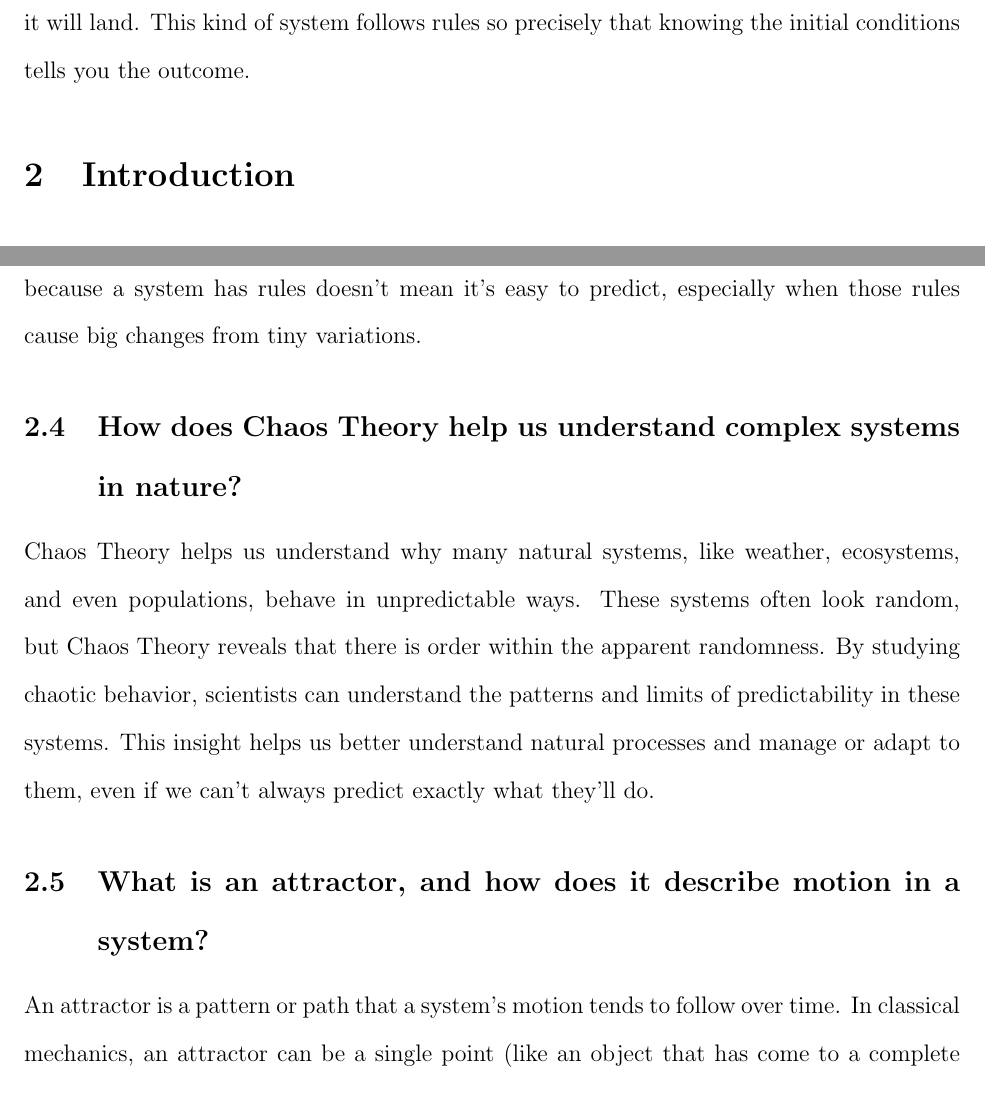
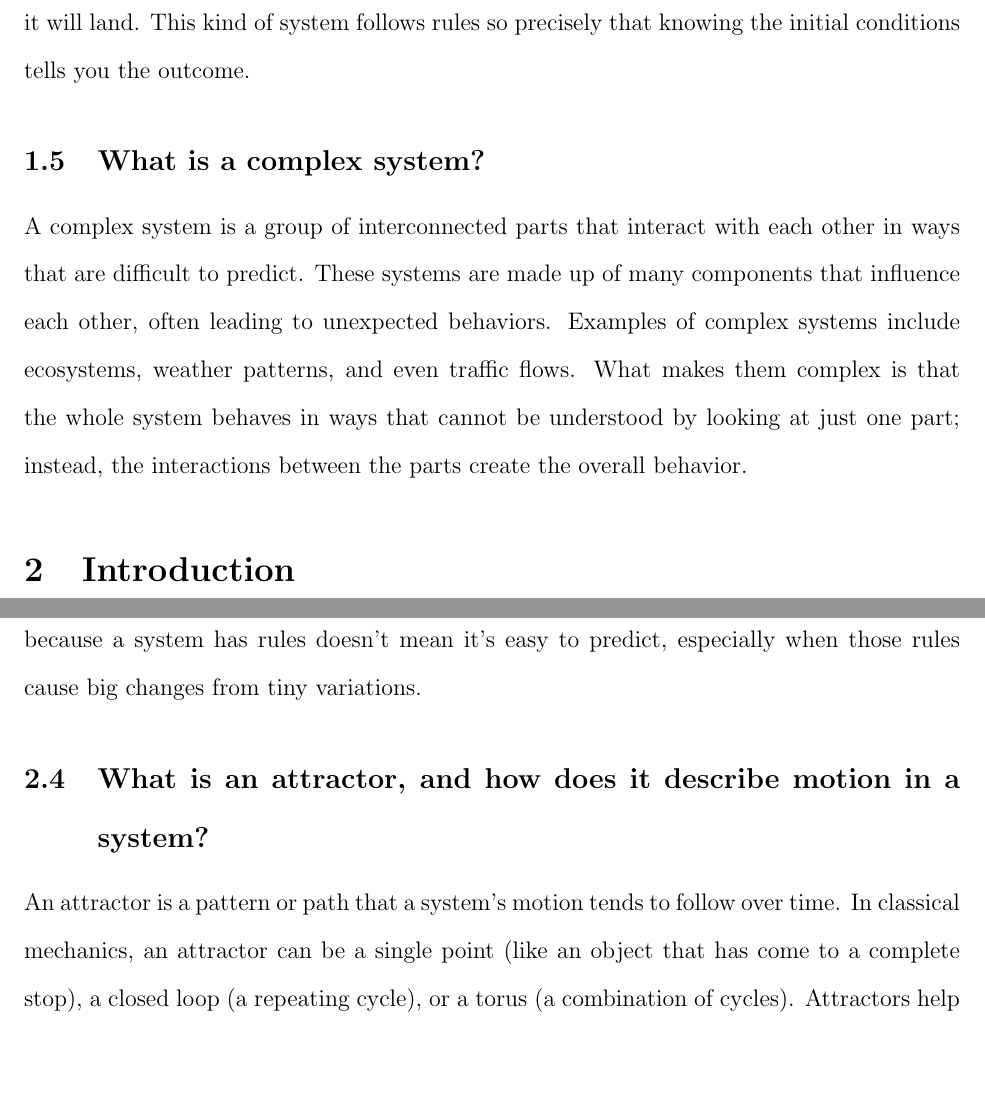
Before and after one commit to hish-school-work/from-chaos-to-order, a LaTeX paper (report.tex): two parts of pages 4 and 5 of 9, joined at a grey line, cut so that both start at the same text, the shorter picture padded with empty space. Compiled offline with pdfLaTeX.

Commit message:
Added questions on complex systems and other updates.

```diff
--- a/report.tex
+++ b/report.tex
@@ -48,6 +48,9 @@ A system is a collection of related parts that interact with each other. In math
 \subsection{What is a deterministic system?}
 A deterministic system is one where everything happens according to specific rules, so if you know the starting conditions, you can predict what will happen next. For example, if you throw a ball with a certain force and angle, physics laws allow you to calculate exactly where it will land. This kind of system follows rules so precisely that knowing the initial conditions tells you the outcome.
 
+\subsection{What is a complex system?}
+A complex system is a group of interconnected parts that interact with each other in ways that are difficult to predict. These systems are made up of many components that influence each other, often leading to unexpected behaviors. Examples of complex systems include ecosystems, weather patterns, and even traffic flows. What makes them complex is that the whole system behaves in ways that cannot be understood by looking at just one part; instead, the interactions between the parts create the overall behavior.
+
 \section{Introduction}
 
 \subsection{What is Chaos Theory?}
@@ -61,11 +64,8 @@ Classical mechanics is the study of systems that behave in a predictable way, li
 
 This sensitivity to initial conditions is what sets chaotic systems apart from the predictable systems studied in classical mechanics. Chaos Theory helps us understand that just because a system has rules doesn’t mean it’s easy to predict, especially when those rules cause big changes from tiny variations.
 
-\subsection{How does Chaos Theory help us understand complex systems in nature?}
-Chaos Theory helps us understand why many natural systems, like weather, ecosystems, and even populations, behave in unpredictable ways. These systems often look random, but Chaos Theory reveals that there is order within the apparent randomness. By studying chaotic behavior, scientists can understand the patterns and limits of predictability in these systems. This insight helps us better understand natural processes and manage or adapt to them, even if we can’t always predict exactly what they’ll do.
-
 \subsection{What is an attractor, and how does it describe motion in a system?}
-An attractor is a pattern or path that a system’s motion tends to follow over time. In classical mechanics, an attractor can be a single point (like an object that has come to a complete stop), a closed loop (a repeating cycle), or a torus (a combination of cycles). Attractors help scientists visualize the behavior of systems and see if they tend towards a steady, predictable path.
+An attractor is a pattern or path that a system’s motion tends to follow over time. In classical mechanics, an attractor can be a single point (like an object that has come to a complete stop), a closed loop (a repeating cycle), or a torus (a combination of cycles). Attractors help scientists visualize the behavior of systems and see if they tend toward stable and predictable paths.
 
 \subsection{What are strange attractors, and how do they relate to chaotic systems?}
 Strange attractors are a special type of attractor found in chaotic systems. Unlike traditional attractors, strange attractors create paths that are detailed and never repeat, even though they follow specific rules. The discovery of strange attractors helped scientists understand how chaotic systems can look random but still follow hidden structures. This complexity led to more questions about how these patterns could be studied and visualized.
```
Also changed, not shown: report.pdf, report.tex (2 more changed lines).
